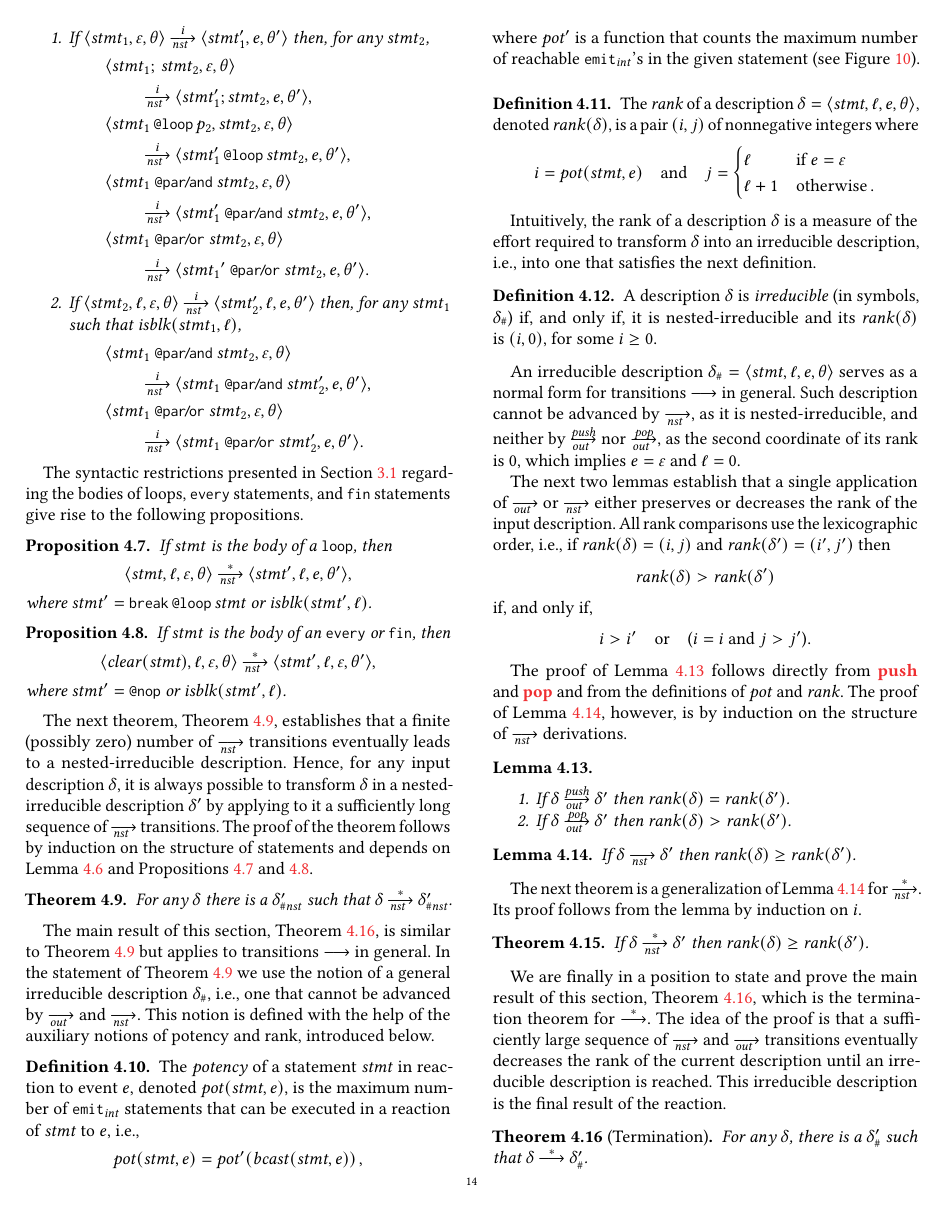
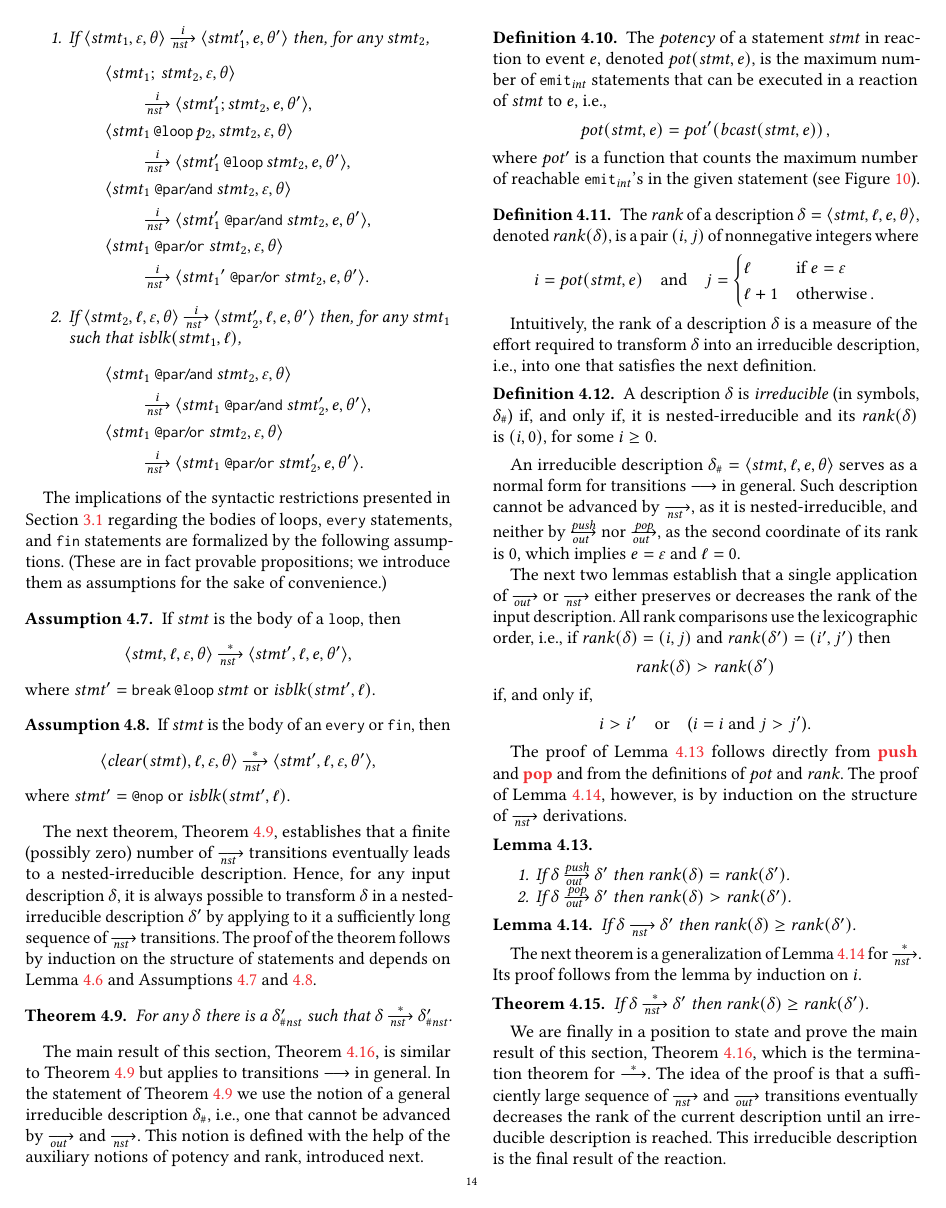
Before and after one commit to fsantanna-no/jsa-18, a LaTeX paper (index.tex, which reads 04-proofs.tex, header.tex): page 14 of 22. Compiled offline with pdfLaTeX.

Commit message:
Final (minor) fixes before 1st submission

```diff
--- a/04-proofs.tex
+++ b/04-proofs.tex
@@ -155,25 +155,27 @@ proof is by induction on~$i$.
   \end{enumerate}
 \end{lemma}
 
-The syntactic restrictions presented in Section~\ref{sec.sem.restrictions}
-regarding the bodies of loops, $\ceu{\Every}$ statements, and $\ceu{\Fin}$
-statements give rise to the following propositions.
+The implications of the syntactic restrictions presented in
+Section~\ref{sec.sem.restrictions} regarding the bodies of loops,
+$\ceu{\Every}$ statements, and $\ceu{\Fin}$ statements are formalized by the
+following assumptions.  (These are in fact provable propositions; we
+introduce them as assumptions for the sake of convenience.)
 
-\begin{proposition}[label=prop.syn-rest.loop,restate=propsynrestloop]
+\begin{assumption}[label=ass.syn-rest.loop]
   If~$\stmt$ is the body of a $\ceu{\Loop}$, then
   \[
     \<\stmt,\ell,\nil,\theta>\nst[*]\<\stmt',\ell,e,\theta'>,
   \]
   where $\stmt'=\ceu{\Break\AtLoop\stmt}$ or $\isblk(\stmt',\ell)$.
-\end{proposition}
+\end{assumption}
 
-\begin{proposition}[label=prop.syn-rest.fin,restate=propsynrestfin]
+\begin{assumption}[label=ass.syn-rest.fin]
   If~$\stmt$ is the body of an $\ceu{\Every}$ or~$\ceu{\Fin}$, then
   \[
     \<\clear(\stmt),\ell,\nil,\theta>\nst[*]\<\stmt',\ell,\nil,\theta'>,
   \]
   where $\stmt'=\ceu{\Nop}$ or $\isblk(\stmt',\ell)$.
-\end{proposition}
+\end{assumption}
 
 The next theorem, Theorem~\ref{thm.term-nst-*}, establishes that a finite
 (possibly zero) number of~$\nst$ transitions eventually leads to a
@@ -182,7 +184,7 @@ it is always possible to transform~$\delta$ in a nested-irreducible
 description~$\delta'$ by applying to it a sufficiently long sequence
 of~$\nst$ transitions.  The proof of the theorem follows by induction on the
 structure of statements and depends on Lemma~\ref{lem.props-nst-i} and
-Propositions~\ref{prop.syn-rest.loop} and~\ref{prop.syn-rest.fin}.
+Assumptions~\ref{ass.syn-rest.loop} and~\ref{ass.syn-rest.fin}.
 
 \begin{theorem}[label=thm.term-nst-*,restate=thmtermnstx]
   For any~$\delta$ there is a~$\delta'_\Hnst$ such
@@ -194,7 +196,7 @@ Theorem~\ref{thm.term-nst-*} but applies to transitions~$\trans$ in
 general.  In the statement of Theorem~\ref{thm.term-nst-*} we use the
 notion of a general irreducible description~$\delta_\#$, i.e., one that
 cannot be advanced by $\out$ and $\nst$.  This notion is defined with the
-help of the auxiliary notions of potency and rank, introduced below.
+help of the auxiliary notions of potency and rank, introduced next.
 
 \begin{definition}
   \label{def.pot}
--- a/header.tex
+++ b/header.tex
@@ -34,6 +34,13 @@
 \usepackage[inline]{enumitem}
 \newlist{enumerate:i}{enumerate}{4}
 \setlist[enumerate:i]{label=(\roman*)}
+
+% Theorems.
+\makeatletter
+\AtEndPreamble{%
+  \theoremstyle{definition}
+  \newtheorem{assumption}[theorem]{Assumption}}
+\makeatother
 
 % Proof by cases.
 \newlist{case}{enumerate}{4}
```
Also changed, not shown: 07-appendix.tex (+2 -70 lines), index.pdf, 04-proofs.tex (8 more changed lines).
